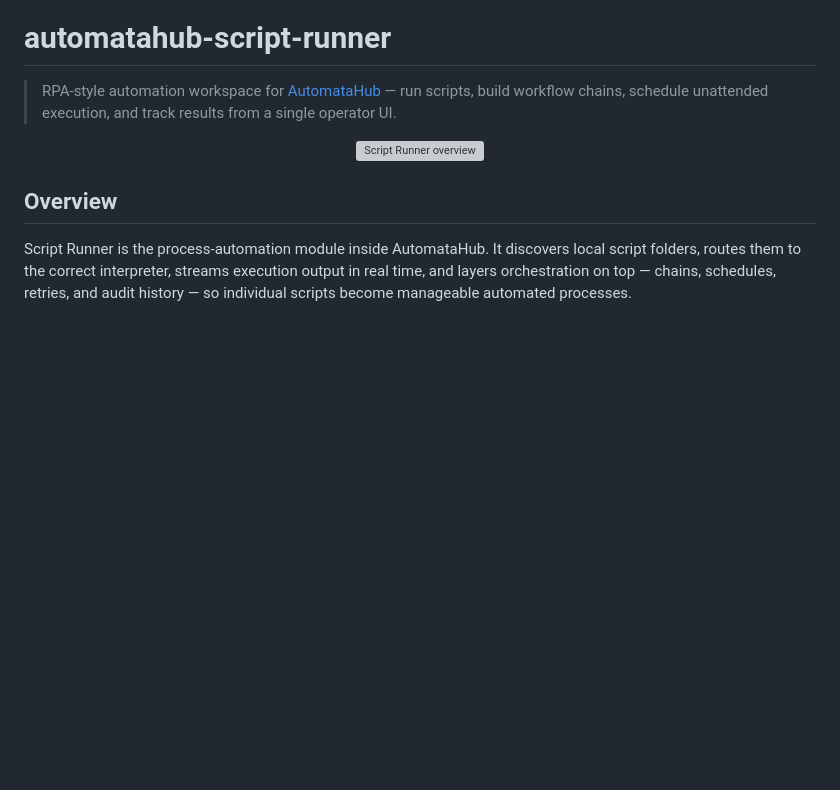
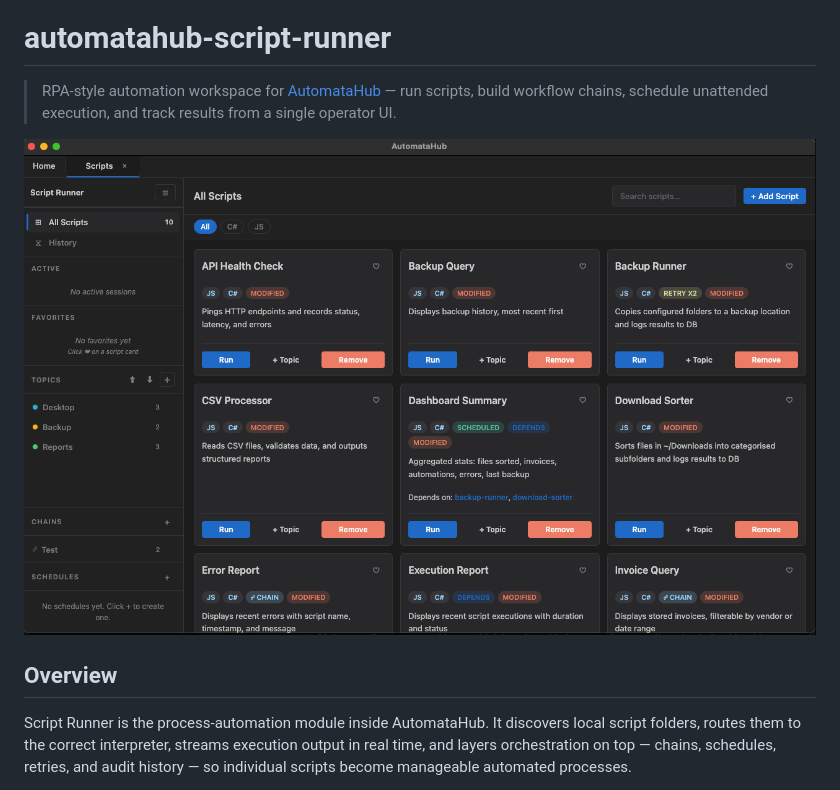
Before and after one commit to Rey-der/AutomataHub, a Markdown page: modules/script_runner/README.md, the part around the change. Rendered like a GitHub page; blank space fills up the shorter version; grey boxes are pictures that could not be loaded.

Commit message:
Readability: Update README to reference renamed GIF

```diff
--- a/modules/script_runner/README.md
+++ b/modules/script_runner/README.md
@@ -3,7 +3,7 @@
 > RPA-style automation workspace for [AutomataHub](https://github.com/Rey-der/AutomataHub) — run scripts, build workflow chains, schedule unattended execution, and track results from a single operator UI.
 
 <p align="center">
-  <img src="../../resources/screenshots/script_runner/script_runner.gif" alt="Script Runner overview" width="960" />
+  <img src="../../resources/screenshots/script_runner/script_runner2.gif" alt="Script Runner overview" width="960" />
 </p>
 
 ## Overview
```
